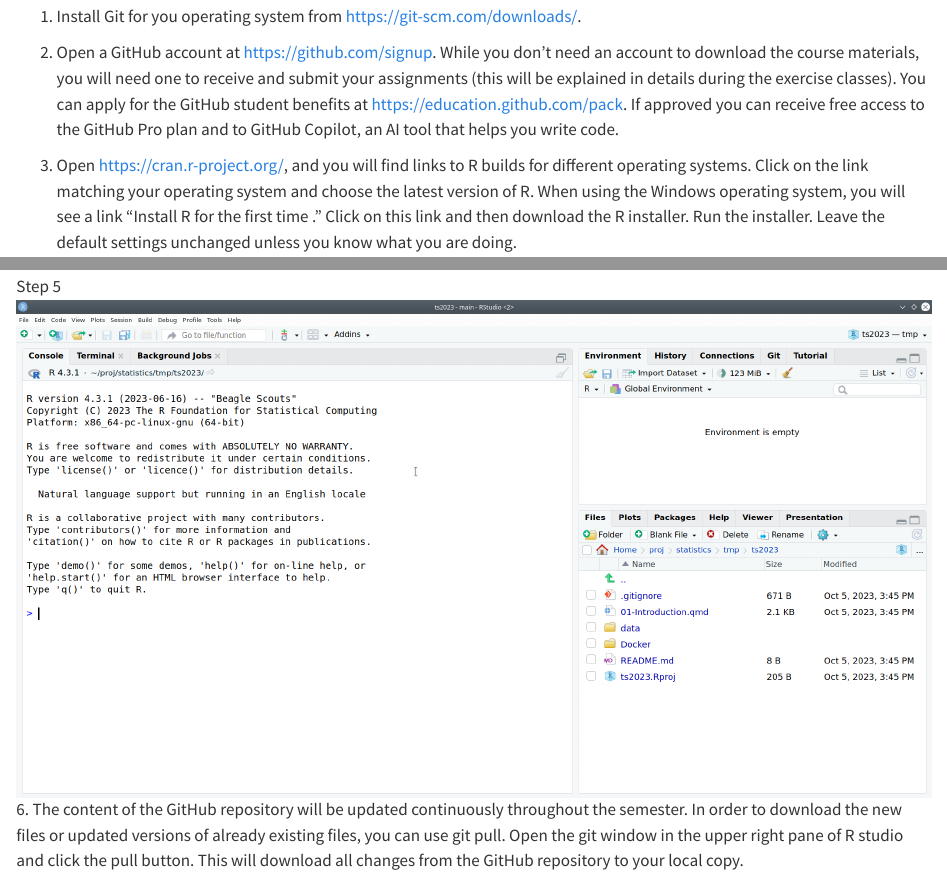
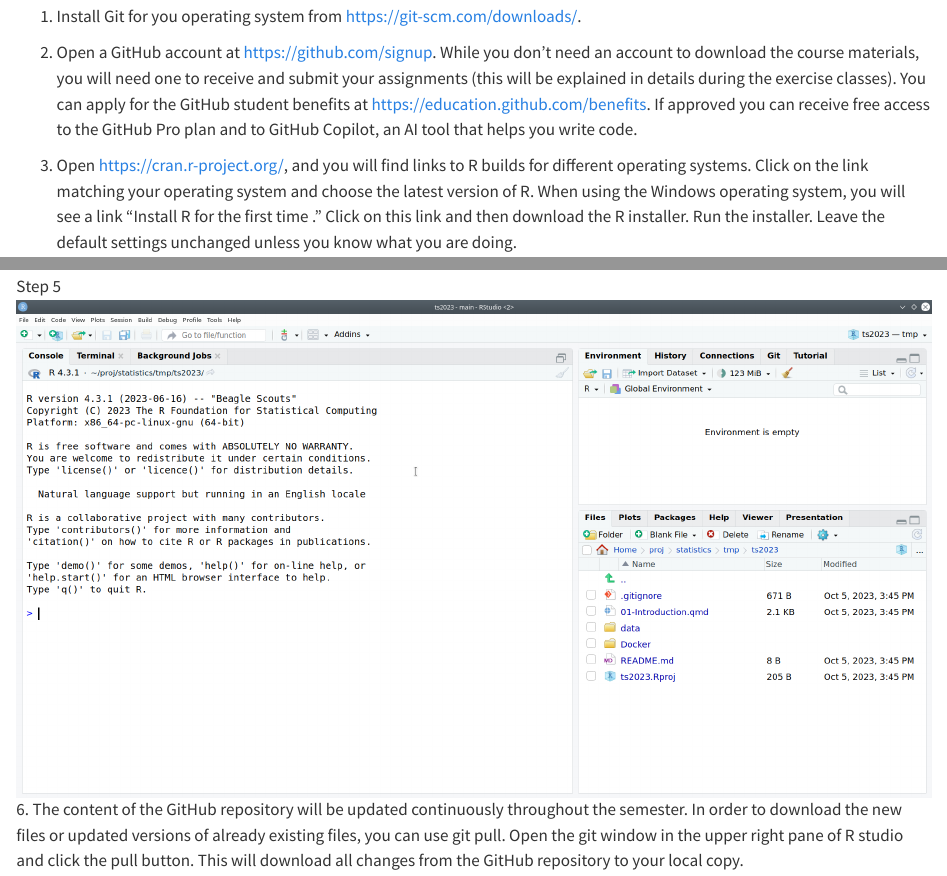
Before and after one commit to febse/econ2024, a Quarto document (index.qmd): the page in a window 1100 px wide, from 530 px down, and a second part further down, joined at a grey line. Rendered offline with R 4.5, knitr and Pandoc in place of Quarto, with nearby package versions; the code chunks are not run, so their results and figures are left out.

Commit message:
Fix devcontainer settings and link to github benefints

```diff
--- a/index.qmd
+++ b/index.qmd
@@ -22,7 +22,7 @@
 
 1.  Install Git for you operating system from [https://git-scm.com/downloads/](https://git-scm.com/downloads).
 
-2.  Open a GitHub account at <https://github.com/signup>. While you don't need an account to download the course materials, you will need one to receive and submit your assignments (this will be explained in details during the exercise classes). You can apply for the GitHub student benefits at <https://education.github.com/pack>. If approved you can receive free access to the GitHub Pro plan and to GitHub Copilot, an AI tool that helps you write code.
+2.  Open a GitHub account at <https://github.com/signup>. While you don't need an account to download the course materials, you will need one to receive and submit your assignments (this will be explained in details during the exercise classes). You can apply for the GitHub student benefits at <https://education.github.com/benefits>. If approved you can receive free access to the GitHub Pro plan and to GitHub Copilot, an AI tool that helps you write code.
 
 3.  Open <https://cran.r-project.org/>, and you will find links to R builds for different operating systems. Click on the link matching your operating system and choose the latest version of R. When using the Windows operating system, you will see a link "Install R for the first time ." Click on this link and then download the R installer. Run the installer. Leave the default settings unchanged unless you know what you are doing.
 
```
Also changed, not shown: .devcontainer/devcontainer.json.
